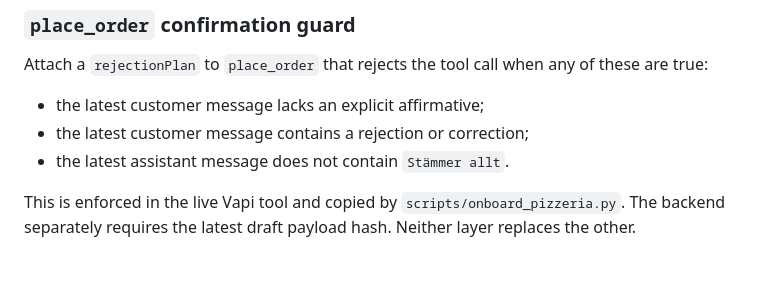
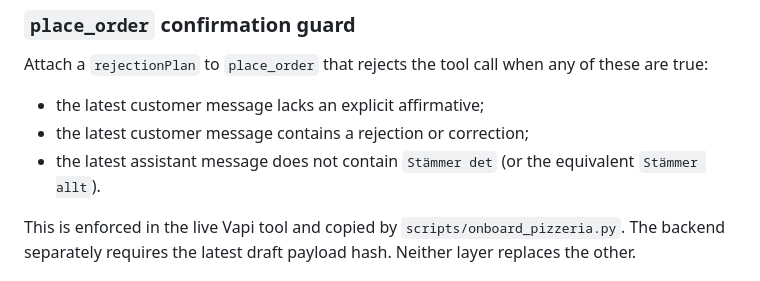
Before and after one commit to william6888/swedenvoice-platform, a Markdown page: VAPI_PRODUCTION_CONFIG.md, the part around the change. Rendered like a GitHub page.

Commit message:
Align Vapi guard docs with confirmation wording (#48)
Co-authored-by: William Larsson <williamlarsson@Mac.lan>
Co-authored-by: Cursor <cursoragent@cursor.com>

```diff
--- a/VAPI_PRODUCTION_CONFIG.md
+++ b/VAPI_PRODUCTION_CONFIG.md
@@ -69,7 +69,8 @@ of these are true:
 
 - the latest customer message lacks an explicit affirmative;
 - the latest customer message contains a rejection or correction;
-- the latest assistant message does not contain `Stämmer allt`.
+- the latest assistant message does not contain `Stämmer det` (or the
+  equivalent `Stämmer allt`).
 
 This is enforced in the live Vapi tool and copied by
 `scripts/onboard_pizzeria.py`. The backend separately requires the latest
```
